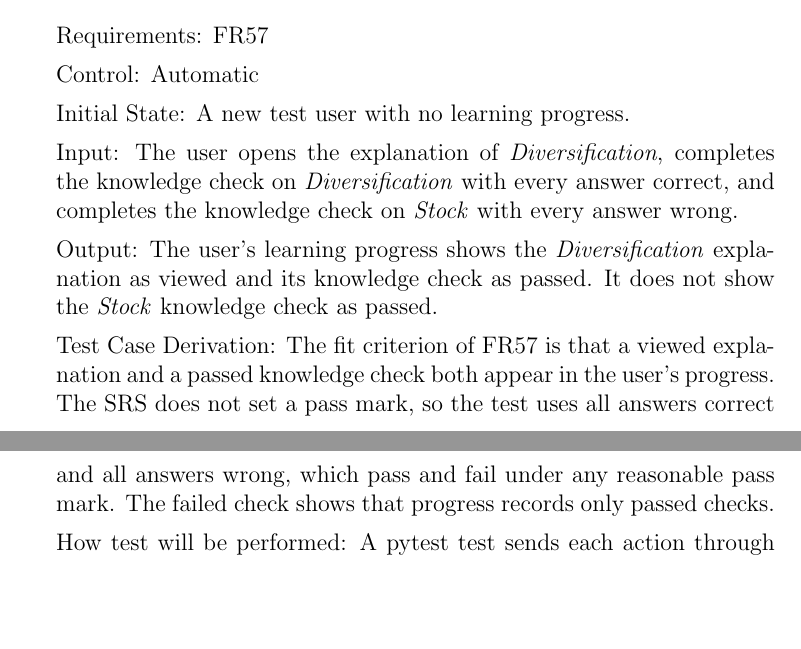
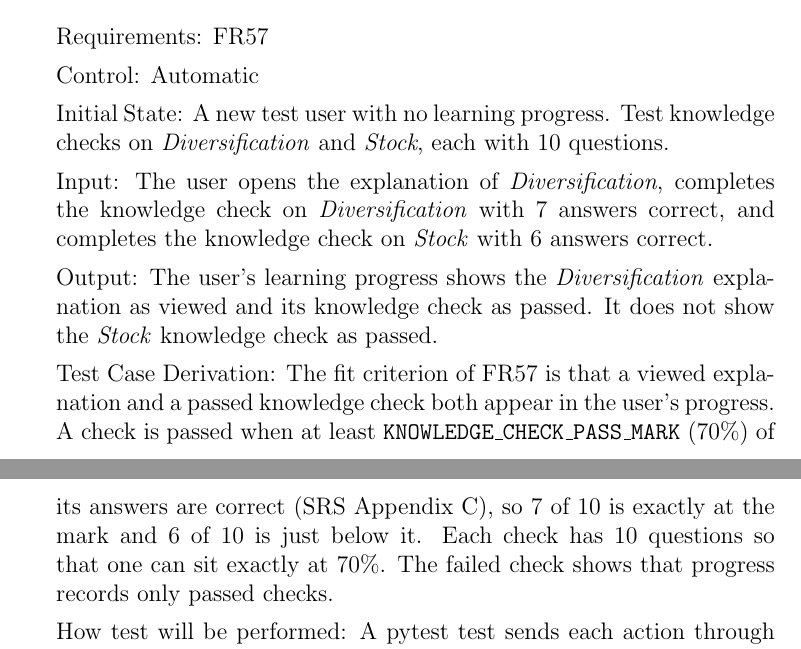
Before and after one commit to davislenover/BurnNEarn, a LaTeX document (docs/VnVPlan/VnVPlan.tex): two parts of pages 63 and 64 of 95, joined at a grey line, cut so that both start at the same text, the shorter picture padded with empty space. Compiled offline with pdfLaTeX; a LaTeX package or settings file that is missing is left out.

Commit message:
Set a pass mark for knowledge checks in FR57 (#197)

```diff
--- a/docs/VnVPlan/VnVPlan.tex
+++ b/docs/VnVPlan/VnVPlan.tex
@@ -2529,21 +2531,24 @@ Requirements: FR57
 
 Control: Automatic
 
-Initial State: A new test user with no learning progress.
+Initial State: A new test user with no learning progress. Test knowledge checks
+on \textit{Diversification} and \textit{Stock}, each with 10 questions.
 
 Input: The user opens the explanation of \textit{Diversification}, completes
-the knowledge check on \textit{Diversification} with every answer correct,
-and completes the knowledge check on \textit{Stock} with every answer wrong.
+the knowledge check on \textit{Diversification} with 7 answers correct, and
+completes the knowledge check on \textit{Stock} with 6 answers correct.
 
 Output: The user's learning progress shows the \textit{Diversification}
 explanation as viewed and its knowledge check as passed. It does not show the
 \textit{Stock} knowledge check as passed.
 
 Test Case Derivation: The fit criterion of FR57 is that a viewed explanation
-and a passed knowledge check both appear in the user's progress. The SRS does
-not set a pass mark, so the test uses all answers correct and all answers
-wrong, which pass and fail under any reasonable pass mark. The failed check
-shows that progress records only passed checks.
+and a passed knowledge check both appear in the user's progress. A check is
+passed when at least \texttt{KNOWLEDGE\_CHECK\_\allowbreak PASS\_MARK} (70\%) of
+its answers are correct (SRS Appendix C), so 7 of 10 is exactly at the mark and
+6 of 10 is just below it. Each check has 10 questions so that one can sit
+exactly at 70\%. The failed check shows that progress records only passed
+checks.
 
 How test will be performed: A pytest test sends each action through the API
 and reads the user's learning progress.
```
Also changed, not shown: docs/SRS-IEEE/SRS.tex (+11 -2 lines), docs/VnVPlan/VnVPlan.tex (2 more changed lines).
